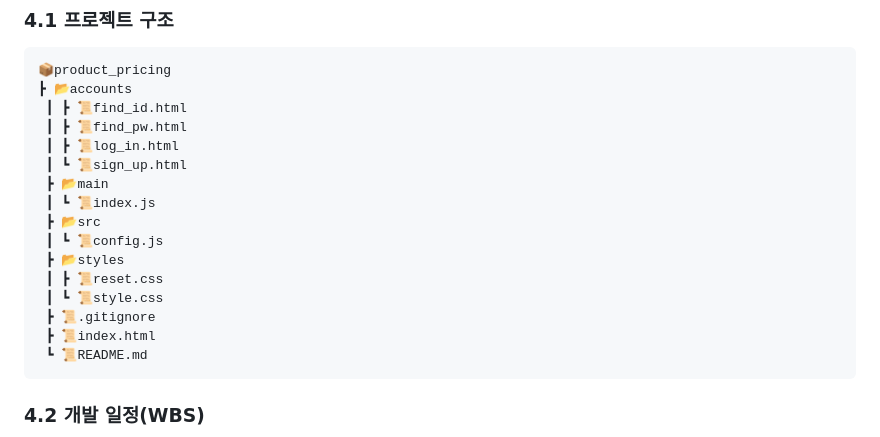
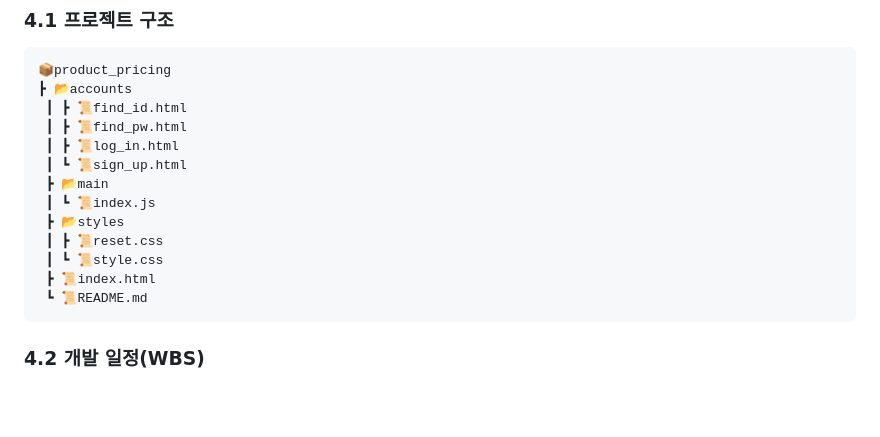
Before and after one commit to TheRealParkJoohyung/product-pricing, a Markdown page: README.md, the part around the change. Rendered like a GitHub page; blank space fills up the shorter version.

````diff
--- a/README.md
+++ b/README.md
@@ -116,12 +116,9 @@
  ┃ ┗ 📜sign_up.html
  ┣ 📂main
  ┃ ┗ 📜index.js
- ┣ 📂src
- ┃ ┗ 📜config.js
  ┣ 📂styles
  ┃ ┣ 📜reset.css
  ┃ ┗ 📜style.css
- ┣ 📜.gitignore
  ┣ 📜index.html
  ┗ 📜README.md
 ```
````
